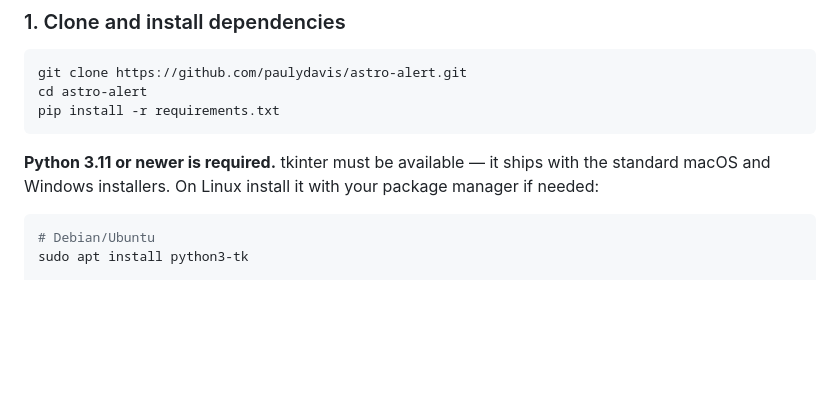
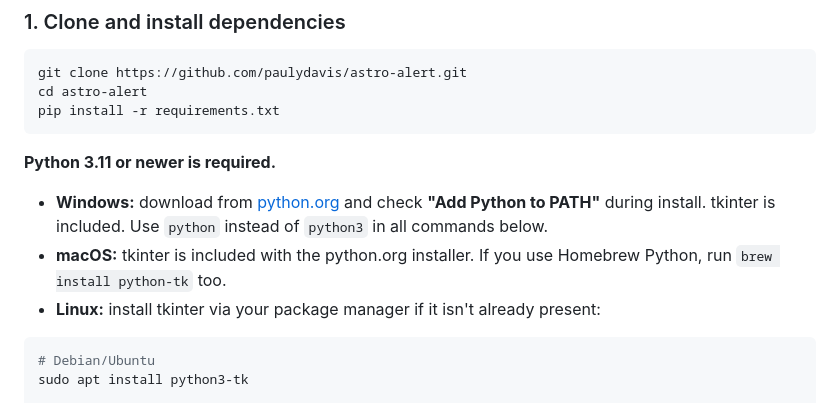
Before and after one commit to paulydavis/astro-alert, a Markdown page: README.md, the part around the change. GitHub-like rendering; blank space fills up the shorter version.

Commit message:
Clarify Python install prerequisites per platform
Windows needs python.org installer with PATH checked; macOS Homebrew
needs python-tk; Linux needs system package. All commands use python3
except Windows which uses python.

Co-Authored-By: Claude Sonnet 4.6 <noreply@anthropic.com>

````diff
--- a/README.md
+++ b/README.md
@@ -121,7 +121,11 @@ cd astro-alert
 pip install -r requirements.txt
 ```
 
-**Python 3.11 or newer is required.** tkinter must be available — it ships with the standard macOS and Windows installers. On Linux install it with your package manager if needed:
+**Python 3.11 or newer is required.**
+
+- **Windows:** download from [python.org](https://www.python.org/downloads/) and check **"Add Python to PATH"** during install. tkinter is included. Use `python` instead of `python3` in all commands below.
+- **macOS:** tkinter is included with the python.org installer. If you use Homebrew Python, run `brew install python-tk` too.
+- **Linux:** install tkinter via your package manager if it isn't already present:
 
 ```bash
 # Debian/Ubuntu
````
